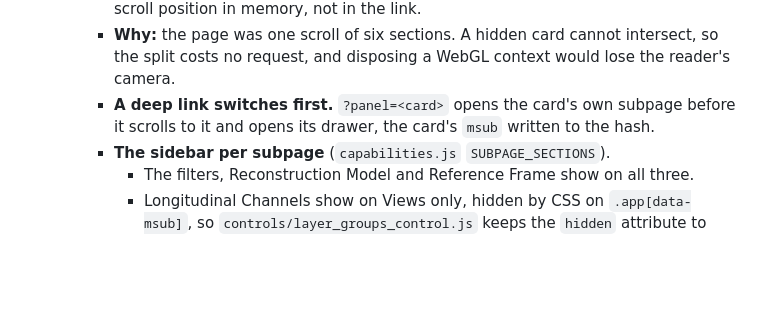
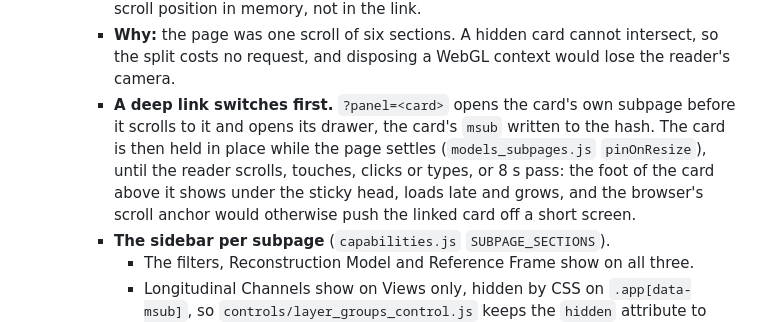
Before and after one commit to martinsandor707/Particle_Physics_Visualization, a Markdown page: CLAUDE.md, the part around the change. Drawn GitHub-style; blank space fills up the shorter version.

Commit message:
CLAUDE.md: a deep-linked card is held while the page settles
Co-Authored-By: Claude Opus 5.5 <noreply@anthropic.com>

```diff
--- a/CLAUDE.md
+++ b/CLAUDE.md
@@ -373,7 +373,7 @@ When working with calorimeter simulation datasets in this repository:
       - Performance: E2, prediction against truth with its residuals, the energy-resolution card, E1 and E3, then the four catalogue cards.
     - **Nothing is created or disposed by a switch.** It sets `hidden` on three wrappers (`#msub-views`, `#msub-distill`, `#msub-perf`), so the 3-D views keep their two WebGL contexts, cameras and slice state. A card on a hidden subpage never loads, and a catalogue card never requests anything. Each subpage keeps its scroll position in memory, not in the link.
     - **Why:** the page was one scroll of six sections. A hidden card cannot intersect, so the split costs no request, and disposing a WebGL context would lose the reader's camera.
-    - **A deep link switches first.** `?panel=<card>` opens the card's own subpage before it scrolls to it and opens its drawer, the card's `msub` written to the hash.
+    - **A deep link switches first.** `?panel=<card>` opens the card's own subpage before it scrolls to it and opens its drawer, the card's `msub` written to the hash. The card is then held in place while the page settles (`models_subpages.js` `pinOnResize`), until the reader scrolls, touches, clicks or types, or 8 s pass: the foot of the card above it shows under the sticky head, loads late and grows, and the browser's scroll anchor would otherwise push the linked card off a short screen.
     - **The sidebar per subpage** (`capabilities.js` `SUBPAGE_SECTIONS`).
       - The filters, Reconstruction Model and Reference Frame show on all three.
       - Longitudinal Channels show on Views only, hidden by CSS on `.app[data-msub]`, so `controls/layer_groups_control.js` keeps the `hidden` attribute to itself.
```
